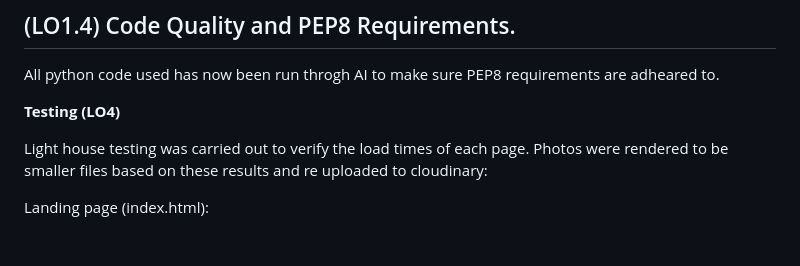
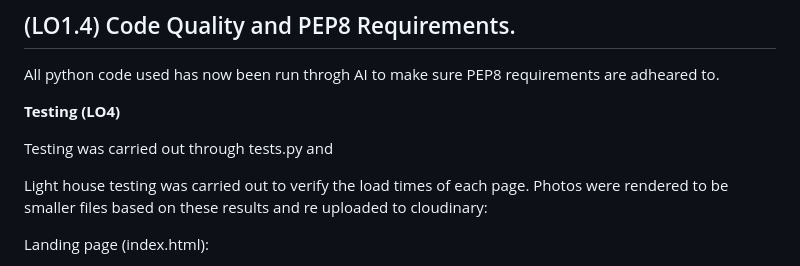
Before and after one commit to pdblackburn0-del/open_ocean_collective, a Markdown page: README.md, the part around the change. Rendered like a GitHub page; blank space fills up the shorter version.

Commit message:
Update README with testing information
Added details about testing methods and results.

```diff
--- a/README.md
+++ b/README.md
@@ -747,6 +747,11 @@ All python code used has now been run throgh AI to make sure PEP8 requirements a
 
 **Testing (LO4)**
 
+Testing was carried out through tests.py and
+
+
+
+
 Light house testing was carried out to  verify the load times of each page. Photos were rendered to be smaller files based on these results and re uploaded to cloudinary:
 
 Landing page (index.html):
```
